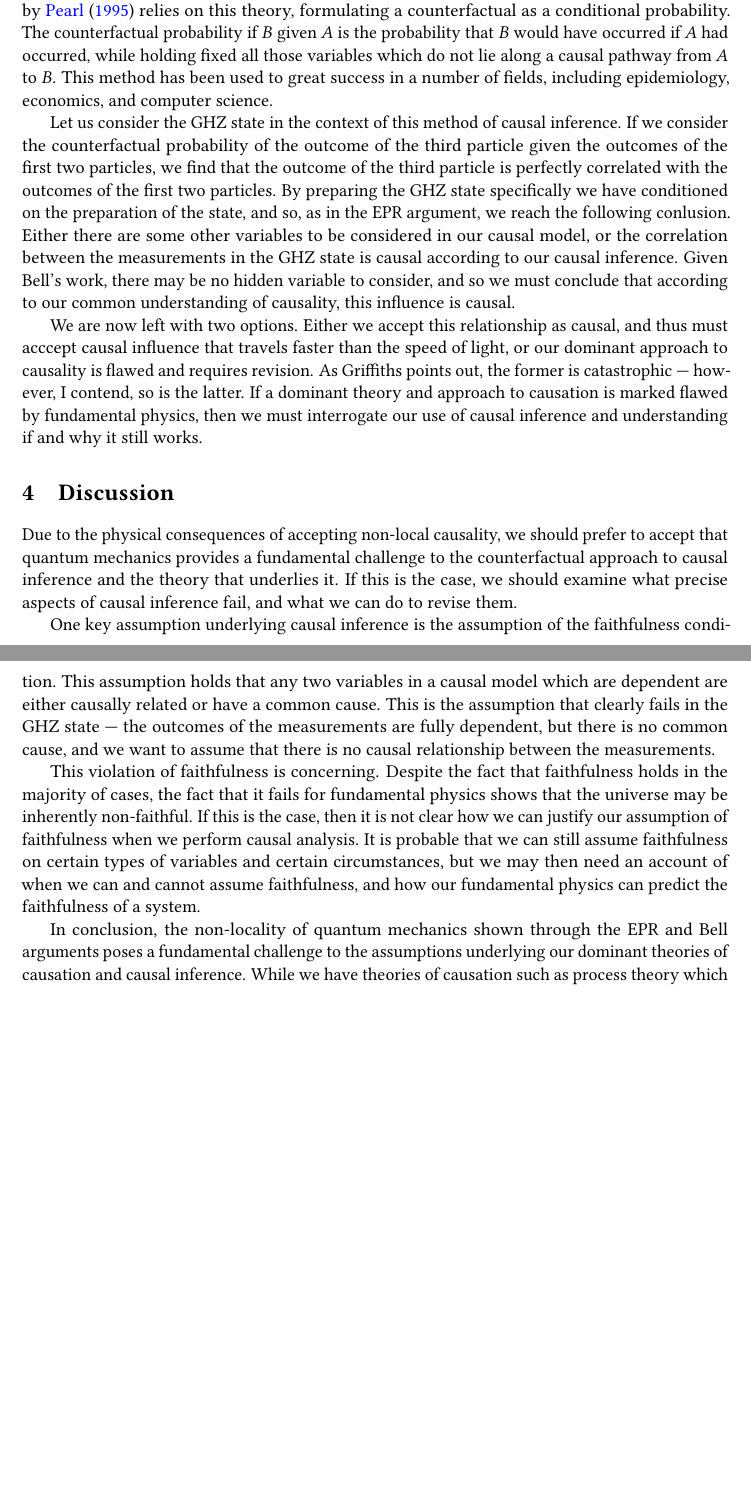
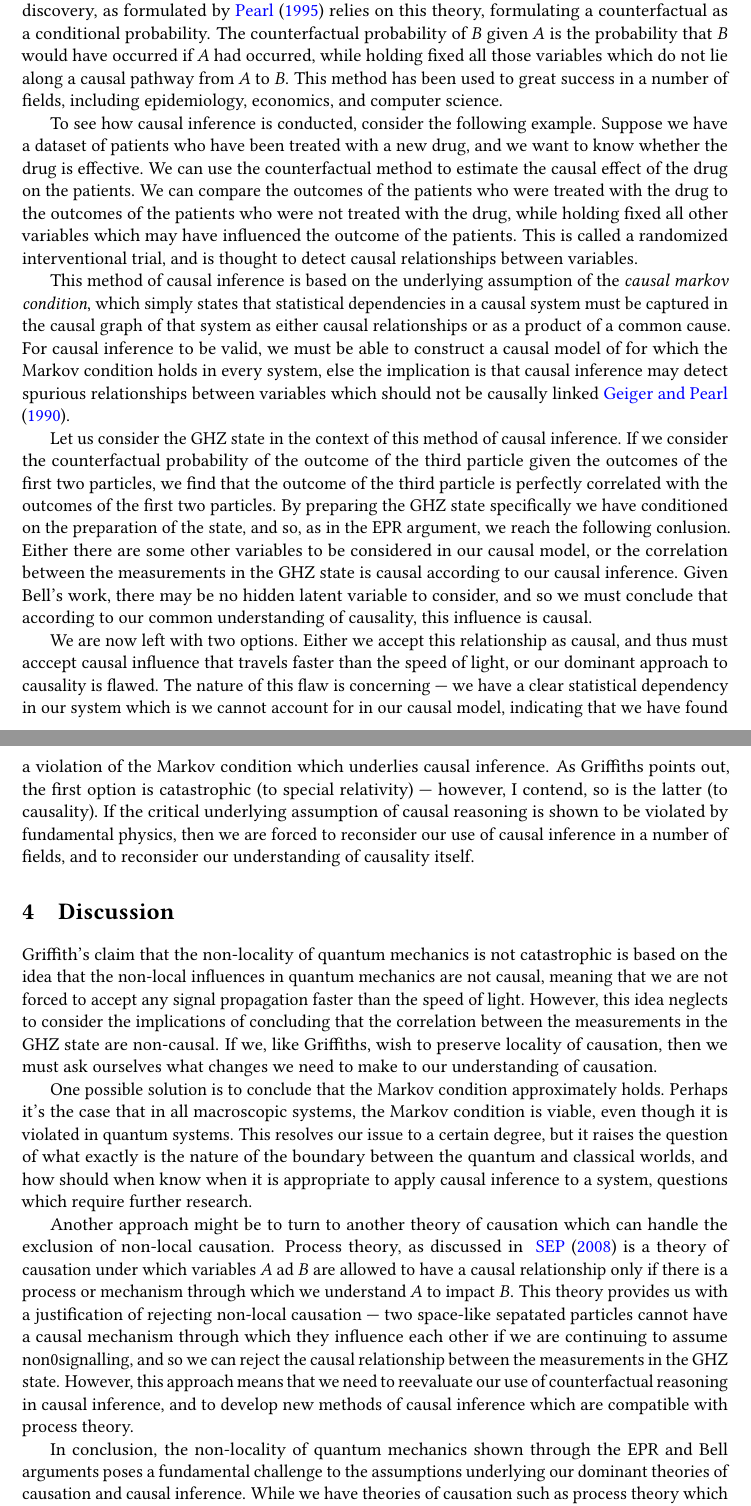
Before and after one commit to Espeer5/docs, a LaTeX document (filesys/pl/hps:pl125/ShortEssay/top-level.tex): two parts of pages 3 and 4 of 4 before the commit and two parts of pages 3 and 4 of 5 after it, joined at a grey line, cut so that both start at the same text, the shorter picture padded with empty space. Compiled offline with pdfLaTeX.

Commit message:
SA1 Final draft

```diff
--- a/filesys/pl/hps:pl125/ShortEssay/top-level.tex
+++ b/filesys/pl/hps:pl125/ShortEssay/top-level.tex
@@ -189 +172,0 @@ However, the dominant theory of causation which underlies the process of causal
-discovery and inference is the counterfactual theory. The statistical method of
@@ -190,9 +176,30 @@ discovery and inference is the counterfactual theory. The statistical method of
+$A$ causes $B$ if and only if $B$ would not have occurred if $A$ had not
+occurred while holding fixed all other variables. The statistical method of
 causal discovery, as formulated by~\cite{Pearl_1995} relies on this theory,
 formulating a counterfactual as a conditional probability. The counterfactual
-probability if $B$ given $A$ is the probability that $B$ would have occurred if
+probability of $B$ given $A$ is the probability that $B$ would have occurred if
 $A$ had occurred, while holding fixed all those variables which do not lie along
 a causal pathway from $A$ to $B$. This method has been used to great success in
 a number of fields, including epidemiology, economics, and computer science.
+
+To see how causal inference is conducted, consider the following example.
+Suppose we have a dataset of patients who have been treated with a new drug, and
+we want to know whether the drug is effective. We can use the counterfactual
+method to estimate the causal effect of the drug on the patients. We can compare
+the outcomes of the patients who were treated with the drug to the outcomes of
+the patients who were not treated with the drug, while holding fixed all other
+variables which may have influenced the outcome of the patients. This is called
+a randomized interventional trial, and is thought to detect causal relationships
+between variables.
+
+This method of causal inference is based on the underlying assumption of the
+\textit{causal markov condition}, which simply states that statistical
+dependencies in a causal system must be captured in the causal graph of that
+system as either causal relationships or as a product of a common cause. For
+causal inference to be valid, we must be able to construct a causal model of
+for which the Markov condition holds in every system, else the implication is
+that causal inference may detect spurious relationships between variables which
+should not be causally linked~\cite{Geiger_1990}.
 
 Let us consider the GHZ state in the context of this method of causal inference.
 If we consider the counterfactual probability of the outcome of the third
@@ -203,40 +210,53 @@ preparation of the state, and so, as in the EPR argument, we reach the following
 conlusion. Either there are some other variables to be considered in our causal
 model, or the correlation between the measurements in the GHZ state is causal
 according to our causal inference. Given Bell's work, there may be no hidden
-variable to consider, and so we must conclude that according to our common
-understanding of causality, this influence is causal.
+latent variable to consider, and so we must conclude that according to our
+common understanding of causality, this influence is causal.
 
 We are now left with two options. Either we accept this relationship as causal,
 and thus must acccept causal influence that travels faster than the speed of
-light, or our dominant approach to causality is flawed and requires revision.
-As Griffiths points out, the former is catastrophic — however, I contend, so is
-the latter. If a dominant theory and approach to causation is marked flawed by
-fundamental physics, then we must interrogate our use of causal inference and
-understanding if and why it still works.
+light, or our dominant approach to causality is flawed. The nature of this flaw
+is concerning — we have a clear statistical dependency in our system which is
+we cannot account for in our causal model, indicating that we have found a
+violation of the Markov condition which underlies causal inference.
+As Griffiths points out, the first option is catastrophic
+(to special relativity) — however, I contend, so is the latter (to causality).
+If the critical underlying assumption of causal reasoning is shown to be
+violated by fundamental physics, then we are forced to reconsider our use of
+causal inference in a number of fields, and to reconsider our understanding of
+causality itself.
 
 \section{Discussion}
 
-Due to the physical consequences of accepting non-local causality, we should
-prefer to accept that quantum mechanics provides a fundamental challenge to the
-counterfactual approach to causal inference and the theory that underlies it.
-If this is the case, we should examine what precise aspects of causal inference
-fail, and what we can do to revise them.
+Griffith's claim that the non-locality of quantum mechanics is not catastrophic
+is based on the idea that the non-local influences in quantum mechanics are not
+causal, meaning that we are not forced to accept any signal propagation faster
+than the speed of light. However, this idea neglects to consider the
+implications of concluding that the correlation between the measurements in the
+GHZ state are non-causal. If we, like Griffiths, wish to preserve locality of
+causation, then we must ask ourselves what changes we need to make to our
+understanding of causation.
 
-One key assumption underlying causal inference is the assumption of the
-faithfulness condition. This assumption holds that any two variables in a causal
-model which are dependent are either causally related or have a common cause.
-This is the assumption that clearly fails in the GHZ state — the outcomes of the
-measurements are fully dependent, but there is no common cause, and we want to
-assume that there is no causal relationship between the measurements.
+One possible solution is to conclude that the Markov condition approximately
+holds. Perhaps it's the case that in all macroscopic systems, the Markov
+condition is viable, even though it is violated in quantum systems. This
+resolves our issue to a certain degree, but it raises the question of what
+exactly is the nature of the boundary between the quantum and classical worlds,
+and how should when know when it is appropriate to apply causal inference to a
+system, questions which require further research.
 
-This violation of faithfulness is concerning. Despite the fact that faithfulness
-holds in the majority of cases, the fact that it fails for fundamental physics
-shows that the universe may be inherently non-faithful. If this is the case,
-then it is not clear how we can justify our assumption of faithfulness when we
-perform causal analysis. It is probable that we can still assume faithfulness
-on certain types of variables and certain circumstances, but we may then need
-an account of when we can and cannot assume faithfulness, and how our
-fundamental physics can predict the faithfulness of a system.
+Another approach might be to turn to another theory of causation which can
+handle the exclusion of non-local causation. Process theory, as discussed in
+~\cite{SEP-CausalProcesses} is a theory of causation under which variables $A$
+ad $B$ are allowed to have a causal relationship only if there is a process or
+mechanism through which we understand $A$ to impact $B$. This theory provides
+us with a justification of rejecting non-local causation — two space-like
+sepatated particles cannot have a causal mechanism through which they influence
+each other if we are continuing to assume non0signalling, and so we can reject
+the causal relationship between the measurements in the GHZ state. However, this
+approach means that we need to reevaluate our use of counterfactual reasoning in
+causal inference, and to develop new methods of causal inference which are
+compatible with process theory.
 
 In conclusion, the non-locality of quantum mechanics shown through the
 EPR and Bell arguments poses a fundamental challenge to the assumptions
```
Also changed, not shown: filesys/pl/hps:pl125/ShortEssay/references.bib (+22 -0 lines), filesys/pl/hps:pl125/ShortEssay/top-level.pdf, filesys/pl/hps:pl125/ShortEssay/top-level.tex (65 more changed lines).
